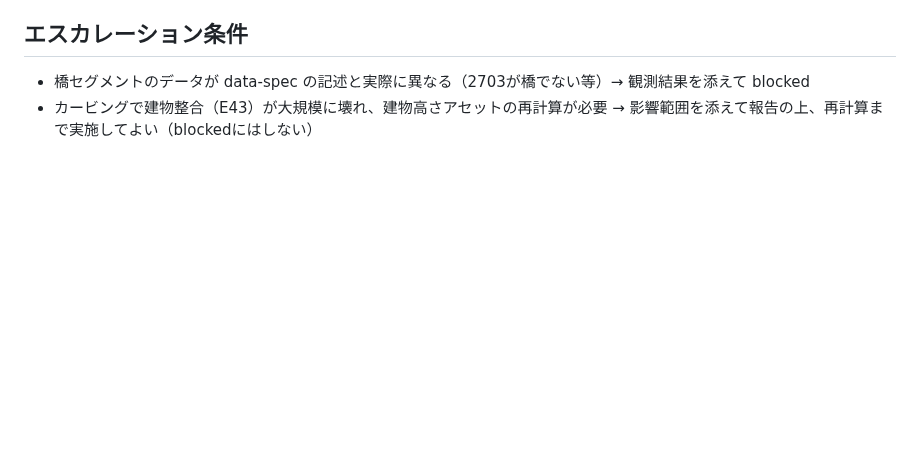
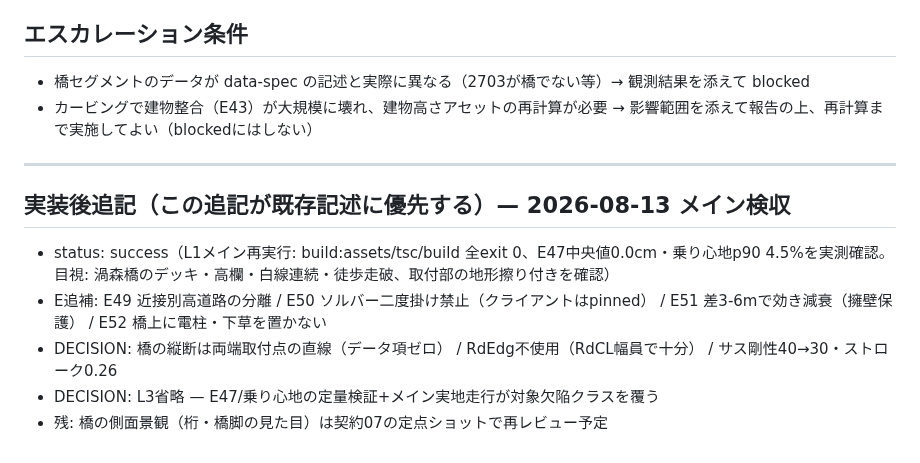
Before and after one commit to kaneta1992/kobe-sumiyoshi-3d, a Markdown page: .claude/contracts/08-terrain-road-bridge.md, the part around the change. GitHub-like rendering; blank space fills up the shorter version.

Commit message:
記録: 契約08検収追記

```diff
--- a/.claude/contracts/08-terrain-road-bridge.md
+++ b/.claude/contracts/08-terrain-road-bridge.md
@@ -65,3 +65,13 @@
 
 - 橋セグメントのデータが data-spec の記述と実際に異なる（2703が橋でない等）→ 観測結果を添えて blocked
 - カービングで建物整合（E43）が大規模に壊れ、建物高さアセットの再計算が必要 → 影響範囲を添えて報告の上、再計算まで実施してよい（blockedにはしない）
+
+---
+
+## 実装後追記（この追記が既存記述に優先する）— 2026-08-13 メイン検収
+
+- status: success（L1メイン再実行: build:assets/tsc/build 全exit 0、E47中央値0.0cm・乗り心地p90 4.5%を実測確認。目視: 渦森橋のデッキ・高欄・白線連続・徒歩走破、取付部の地形擦り付きを確認）
+- E追補: E49 近接別高道路の分離 / E50 ソルバー二度掛け禁止（クライアントはpinned） / E51 差3-6mで効き減衰（擁壁保護） / E52 橋上に電柱・下草を置かない
+- DECISION: 橋の縦断は両端取付点の直線（データ項ゼロ） / RdEdg不使用（RdCL幅員で十分） / サス剛性40→30・ストローク0.26
+- DECISION: L3省略 — E47/乗り心地の定量検証+メイン実地走行が対象欠陥クラスを覆う
+- 残: 橋の側面景観（桁・橋脚の見た目）は契約07の定点ショットで再レビュー予定
```
